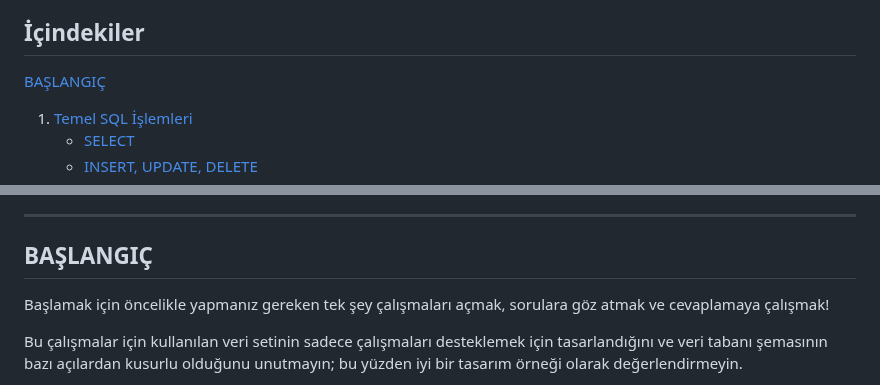
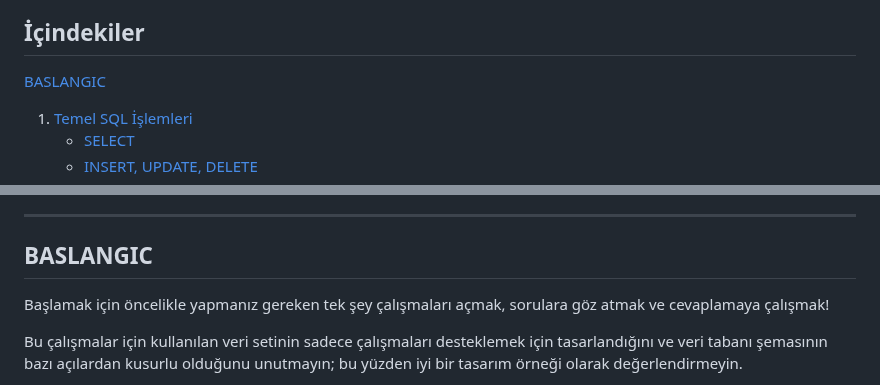
Before and after one commit to erdincdegirmenci/postgresql-tutorial, a Markdown page: README.md, 2 parts joined by grey strips. GitHub-like rendering.

```diff
--- a/README.md
+++ b/README.md
@@ -6,7 +6,7 @@ Bu kılavuz, PostgreSQL Egzersizleri üzerindeki tüm soruları ve cevapları de
 
 ## İçindekiler
 
-[BAŞLANGIÇ](#baslangic)
+[BASLANGIC](#baslangic)
 1. [Temel SQL İşlemleri](#1-temel-sql-işlemleri)
    - [SELECT](#select)
    - [INSERT, UPDATE, DELETE](#insert-update-delete)
@@ -56,7 +56,7 @@ Bu kılavuz, PostgreSQL Egzersizleri üzerindeki tüm soruları ve cevapları de
 
 ***
 
-## BAŞLANGIÇ
+## BASLANGIC
 
 Başlamak için öncelikle yapmanız gereken tek şey çalışmaları açmak, sorulara göz atmak ve cevaplamaya çalışmak!
 
```
